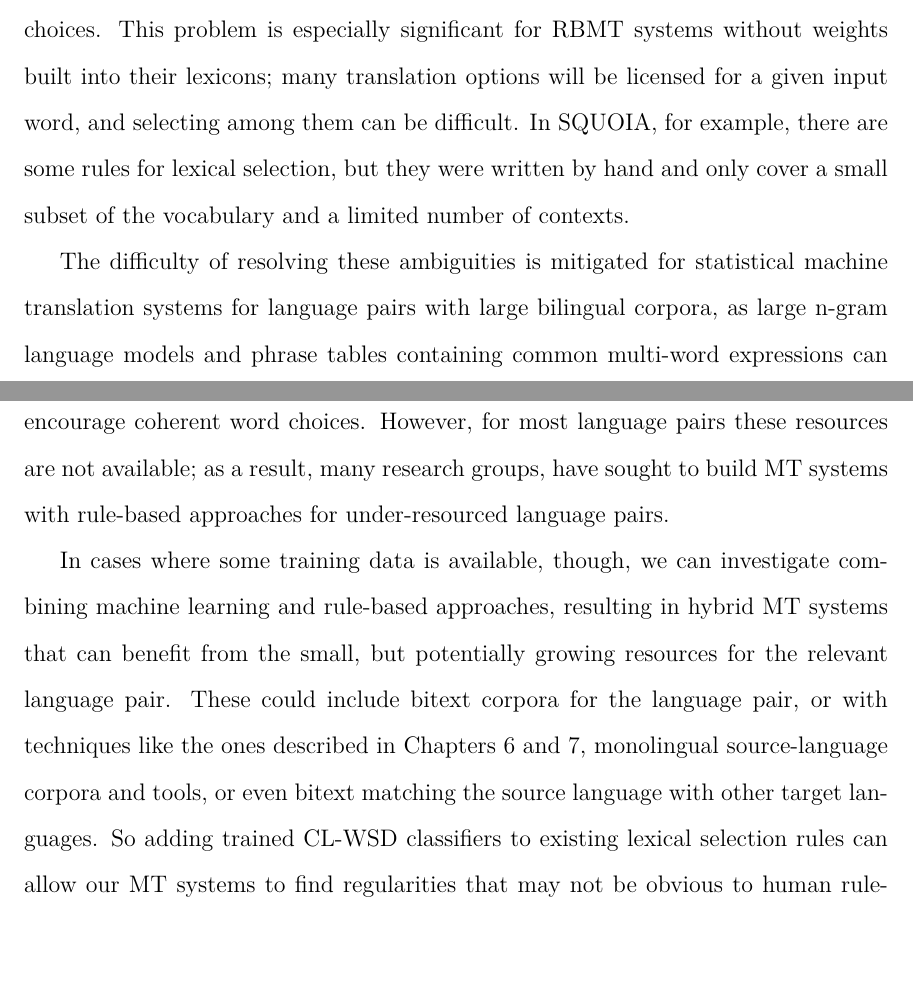
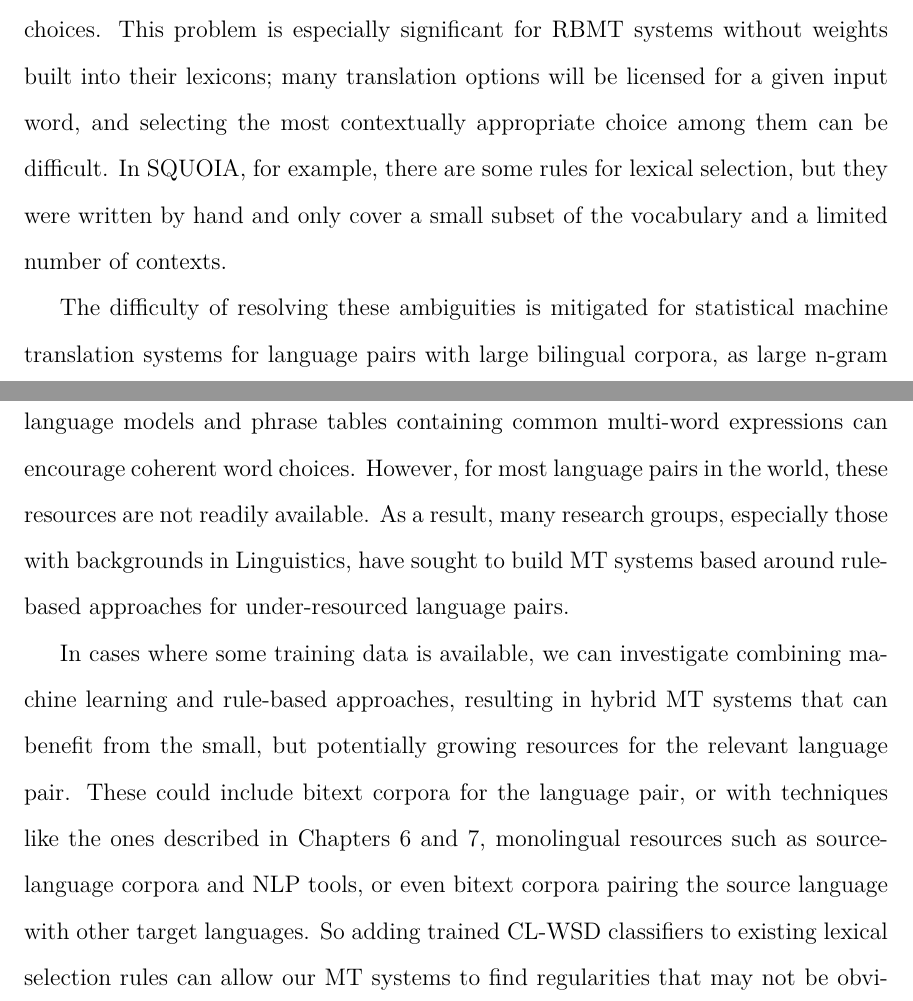
Before and after one commit to alexrudnick/dissertation, a LaTeX thesis (dissertation/dissertation.tex, which reads dissertation/integration.tex): two parts of pages 127 and 128 of 155, joined at a grey line, cut so that both start at the same text, the shorter picture padded with empty space. Compiled offline with XeLaTeX.

Commit message:
little bit of editing

```diff
--- a/dissertation/integration.tex
+++ b/dissertation/integration.tex
@@ -17,26 +17,28 @@ relatively small amount of text available for training a target-side language
 model, so we should not rely on the LM on its own for making
 contextually-appropriate word choices. This problem is especially significant
 for RBMT systems without weights built into their lexicons; many translation
-options will be licensed for a given input word, and selecting among them can
-be difficult. In SQUOIA, for example, there are some rules for lexical
-selection, but they were written by hand and only cover a small subset of the
-vocabulary and a limited number of contexts.
+options will be licensed for a given input word, and selecting the most
+contextually appropriate choice among them can be difficult. In SQUOIA, for
+example, there are some rules for lexical selection, but they were written by
+hand and only cover a small subset of the vocabulary and a limited number of
+contexts.
 
 The difficulty of resolving these ambiguities is mitigated for statistical
 machine translation systems for language pairs with large bilingual corpora, as
 large n-gram language models and phrase tables containing common multi-word
 expressions can encourage coherent word choices. However, for most language
-pairs these resources are not available; as a result, many research groups,
-have sought to build MT systems with rule-based approaches for under-resourced
-language pairs.
+pairs in the world, these resources are not readily available. As a result,
+many research groups, especially those with backgrounds in Linguistics, have
+sought to build MT systems based around rule-based approaches for
+under-resourced language pairs.
 
-In cases where some training data is available, though, we can investigate
-combining machine learning and rule-based approaches, resulting in hybrid MT
-systems that can benefit from the small, but potentially growing resources for
-the relevant language pair. These could include bitext corpora for the language
-pair, or with techniques like the ones described in Chapters
-\ref{chap:monolingual} and \ref{chap:multilingual}, monolingual source-language
-corpora and tools, or even bitext matching the source language with other
+In cases where some training data is available, we can investigate combining
+machine learning and rule-based approaches, resulting in hybrid MT systems that
+can benefit from the small, but potentially growing resources for the relevant
+language pair. These could include bitext corpora for the language pair, or
+with techniques like the ones described in Chapters \ref{chap:monolingual} and
+\ref{chap:multilingual}, monolingual resources such as source-language corpora
+and NLP tools, or even bitext corpora pairing the source language with other
 target languages. So adding trained CL-WSD classifiers to existing lexical
 selection rules can allow our MT systems to find regularities that may not be
 obvious to human rule-writers, providing lexical selection guidance for word
```
Also changed, not shown: dissertation/integration.tex (8 more changed lines).
